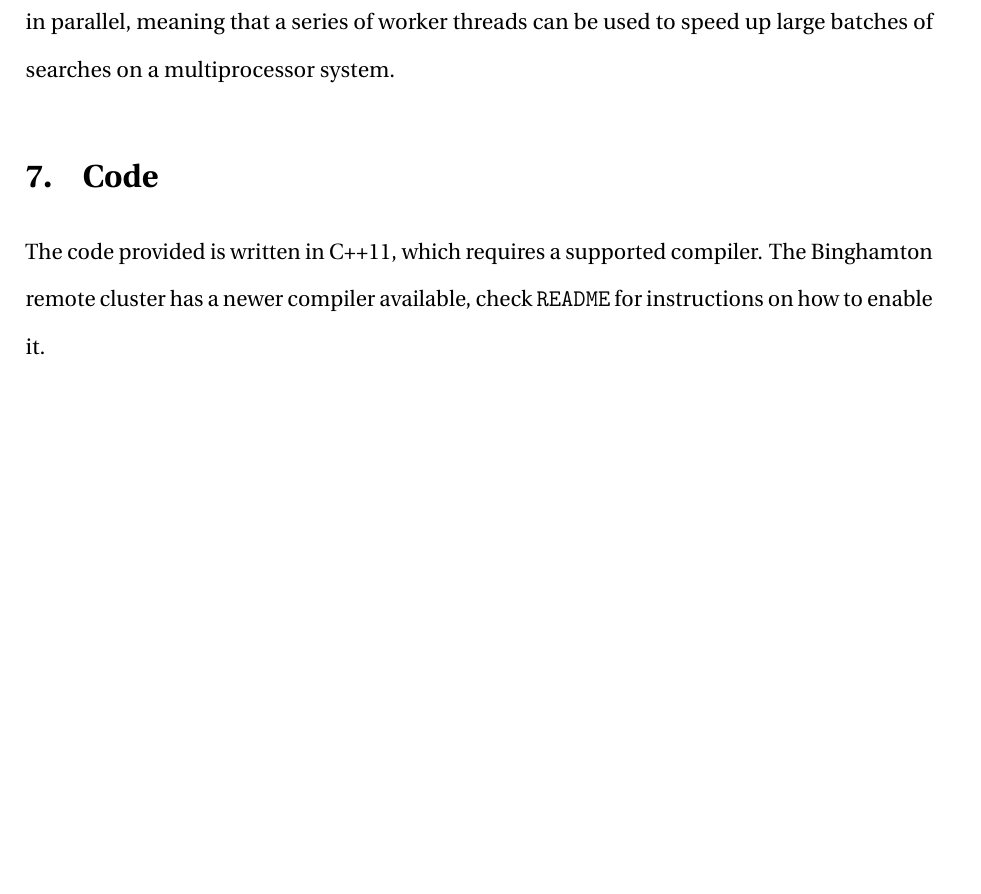
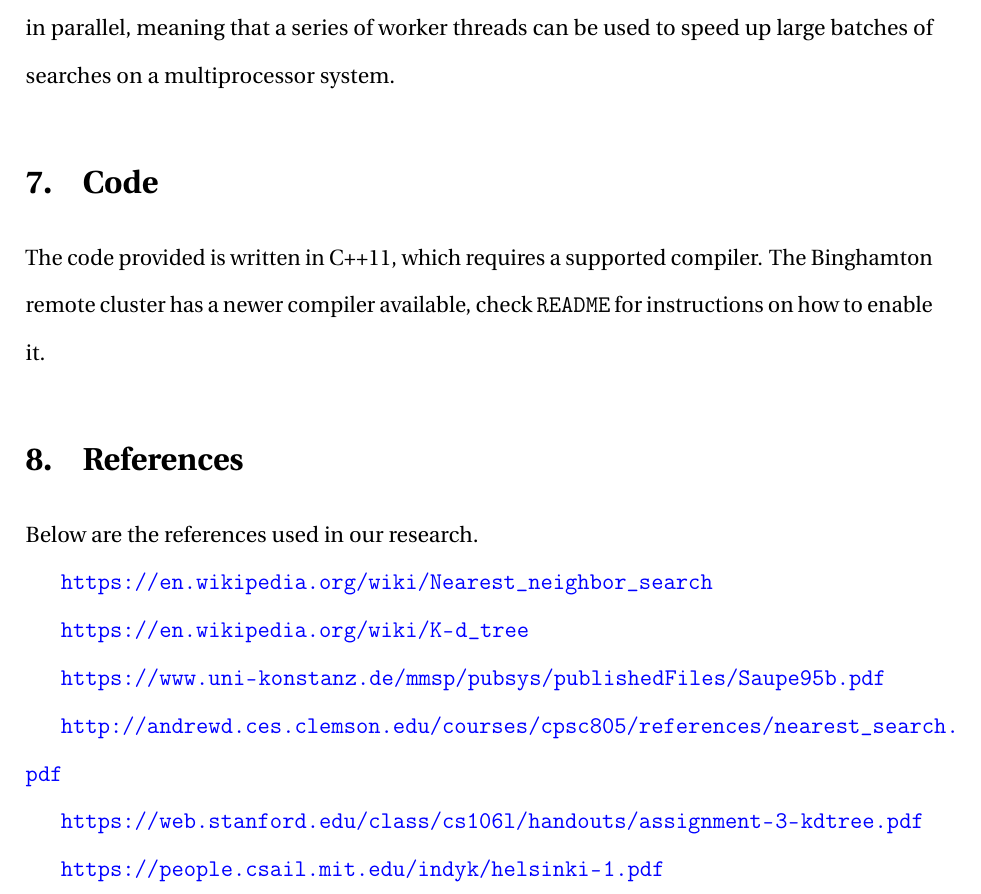
Before and after one commit to rukumar333/cs375-final-project, a LaTeX paper (writeup/report.tex): part of page 4 of 4, cut so that both start at the same text, the shorter picture padded with empty space. Compiled offline with pdfLaTeX.

Commit message:
Add references

```diff
--- a/writeup/report.tex
+++ b/writeup/report.tex
@@ -143,5 +143,20 @@ The code provided is written in C++11, which requires a supported compiler.
 The Binghamton remote cluster has a newer compiler available, check \code{README}
 for instructions on how to enable it.
 
+\section{References}
+Below are the references used in our research.
+
+\url{https://en.wikipedia.org/wiki/Nearest_neighbor_search}
+
+\url{https://en.wikipedia.org/wiki/K-d_tree}
+
+\url{https://www.uni-konstanz.de/mmsp/pubsys/publishedFiles/Saupe95b.pdf}
+
+\url{http://andrewd.ces.clemson.edu/courses/cpsc805/references/nearest_search.pdf}
+
+\url{https://web.stanford.edu/class/cs106l/handouts/assignment-3-kdtree.pdf}
+
+\url{https://people.csail.mit.edu/indyk/helsinki-1.pdf}
+
 
 \end{document}
```
Also changed, not shown: writeup/report.pdf.
